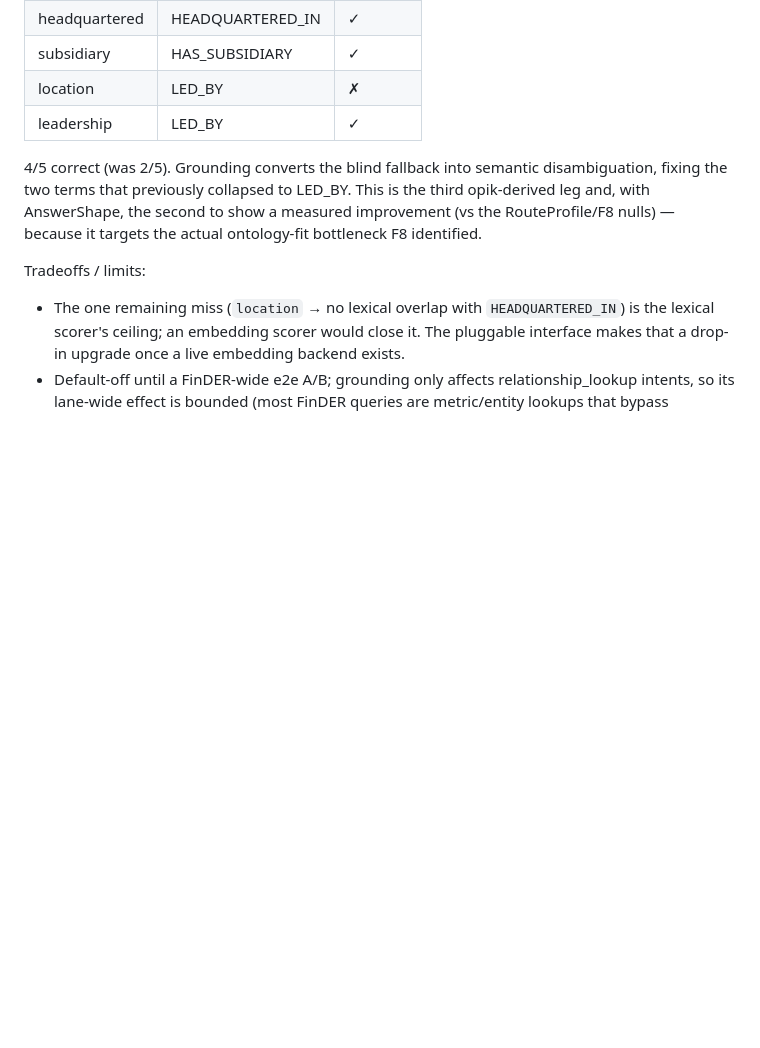
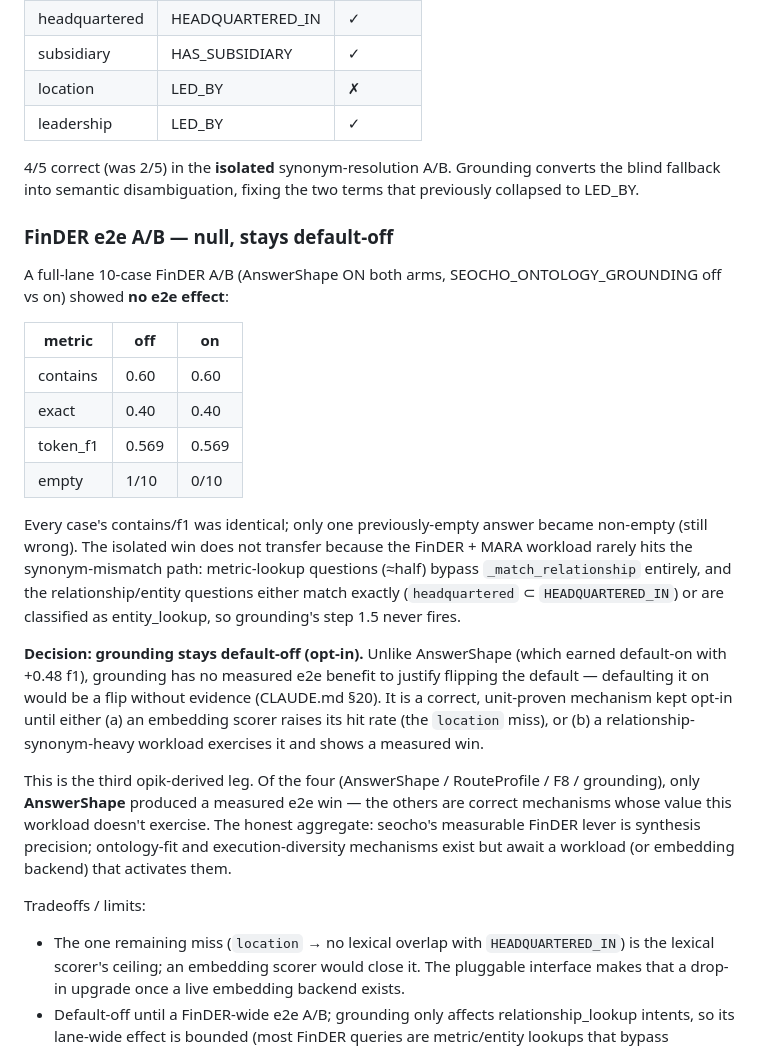
Before and after one commit to tteon/seocho, a Markdown page: docs/decisions/ADR-0101-scored-ontology-grounding.md, the part around the change. Rendered like a GitHub page; blank space fills up the shorter version.

Commit message:
docs: ADR-0101 — grounding FinDER e2e A/B is null, stays default-off
Full-lane 10-case FinDER A/B (AnswerShape on both arms, grounding off vs
on): contains 0.60→0.60, exact 0.40→0.40, token_f1 0.569→0.569, empty
1/10→0/10. Every case's contains/f1 identical.

The isolated synonym-resolution win (2/5→4/5) does not transfer: the
FinDER+MARA workload rarely hits the synonym-mismatch path (metric-lookup
questions bypass _match_relationship; relationship/entity questions match
exactly or classify as entity_lookup, so step 1.5 never fires).

Decision: grounding stays DEFAULT-OFF (opt-in). Unlike AnswerShape
(earned default-on with +0.48 f1), grounding has no measured e2e benefit
to justify the flip — defaulting on would be a flip without evidence
(§20). Kept as a correct, unit-proven mechanism until an embedding
scorer or a relationship-synonym-heavy workload activates it.

Aggregate honest finding across the four opik-derived legs
(AnswerShape / RouteProfile / F8 / grounding): only AnswerShape produced
a measured e2e win; the others are correct mechanisms this workload
doesn't exercise. seocho's measurable FinDER lever is synthesis
precision.

```diff
--- a/docs/decisions/ADR-0101-scored-ontology-grounding.md
+++ b/docs/decisions/ADR-0101-scored-ontology-grounding.md
@@ -68,11 +68,45 @@ Positive — measured win (grounding ON, same A/B):
 | location      | LED_BY             | ✗        |
 | leadership    | LED_BY             | ✓        |
 
-4/5 correct (was 2/5). Grounding converts the blind fallback into
-semantic disambiguation, fixing the two terms that previously collapsed
-to LED_BY. This is the third opik-derived leg and, with AnswerShape, the
-second to show a measured improvement (vs the RouteProfile/F8 nulls) —
-because it targets the actual ontology-fit bottleneck F8 identified.
+4/5 correct (was 2/5) in the **isolated** synonym-resolution A/B.
+Grounding converts the blind fallback into semantic disambiguation,
+fixing the two terms that previously collapsed to LED_BY.
+
+### FinDER e2e A/B — null, stays default-off
+
+A full-lane 10-case FinDER A/B (AnswerShape ON both arms,
+SEOCHO_ONTOLOGY_GROUNDING off vs on) showed **no e2e effect**:
+
+| metric   | off   | on    |
+|----------|-------|-------|
+| contains | 0.60  | 0.60  |
+| exact    | 0.40  | 0.40  |
+| token_f1 | 0.569 | 0.569 |
+| empty    | 1/10  | 0/10  |
+
+Every case's contains/f1 was identical; only one previously-empty answer
+became non-empty (still wrong). The isolated win does not transfer
+because the FinDER + MARA workload rarely hits the synonym-mismatch
+path: metric-lookup questions (≈half) bypass `_match_relationship`
+entirely, and the relationship/entity questions either match exactly
+(`headquartered` ⊂ `HEADQUARTERED_IN`) or are classified as
+entity_lookup, so grounding's step 1.5 never fires.
+
+**Decision: grounding stays default-off (opt-in).** Unlike AnswerShape
+(which earned default-on with +0.48 f1), grounding has no measured e2e
+benefit to justify flipping the default — defaulting it on would be a
+flip without evidence (CLAUDE.md §20). It is a correct, unit-proven
+mechanism kept opt-in until either (a) an embedding scorer raises its
+hit rate (the `location` miss), or (b) a relationship-synonym-heavy
+workload exercises it and shows a measured win.
+
+This is the third opik-derived leg. Of the four
+(AnswerShape / RouteProfile / F8 / grounding), only **AnswerShape**
+produced a measured e2e win — the others are correct mechanisms whose
+value this workload doesn't exercise. The honest aggregate: seocho's
+measurable FinDER lever is synthesis precision; ontology-fit and
+execution-diversity mechanisms exist but await a workload (or embedding
+backend) that activates them.
 
 Tradeoffs / limits:
 - The one remaining miss (`location` → no lexical overlap with
```
